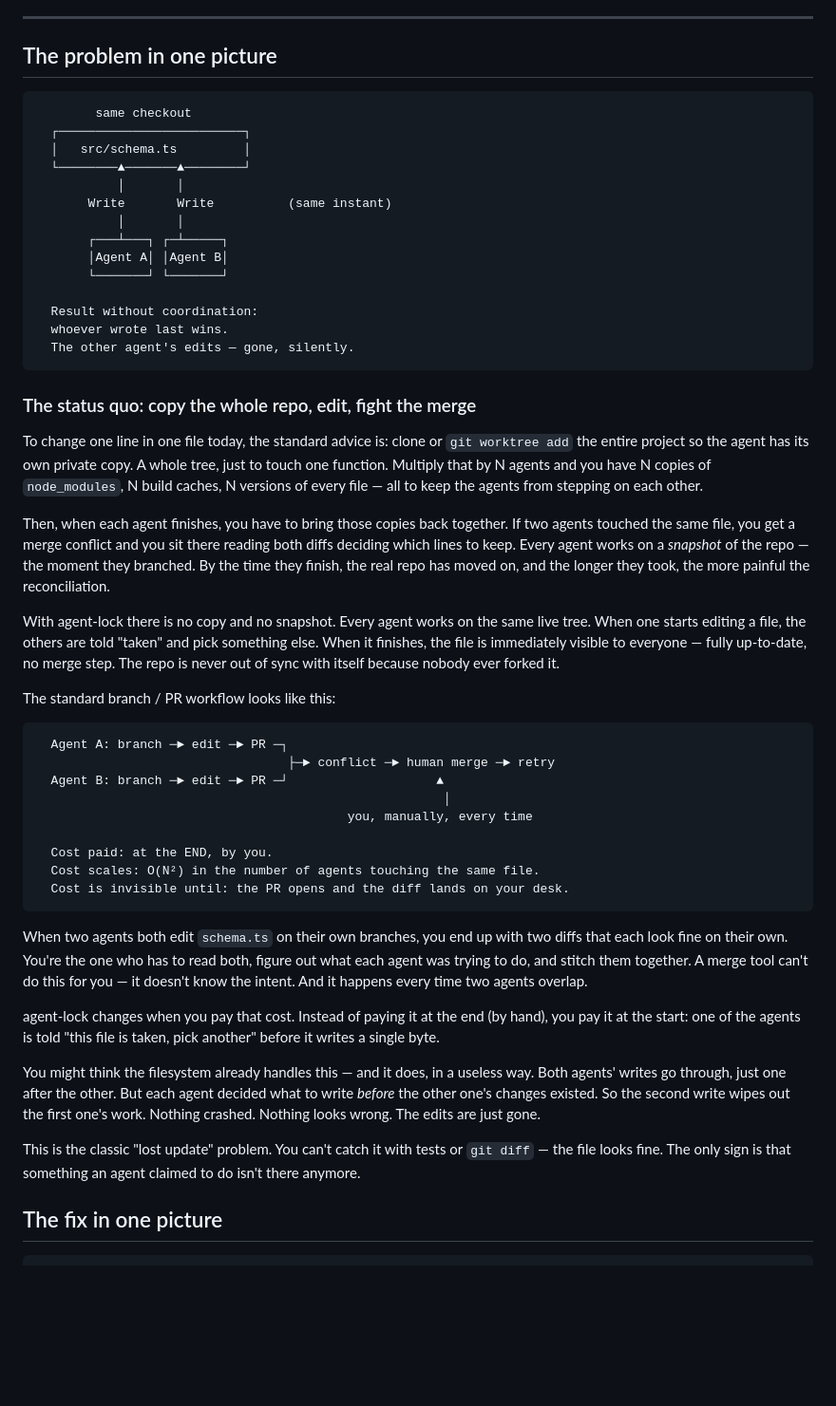
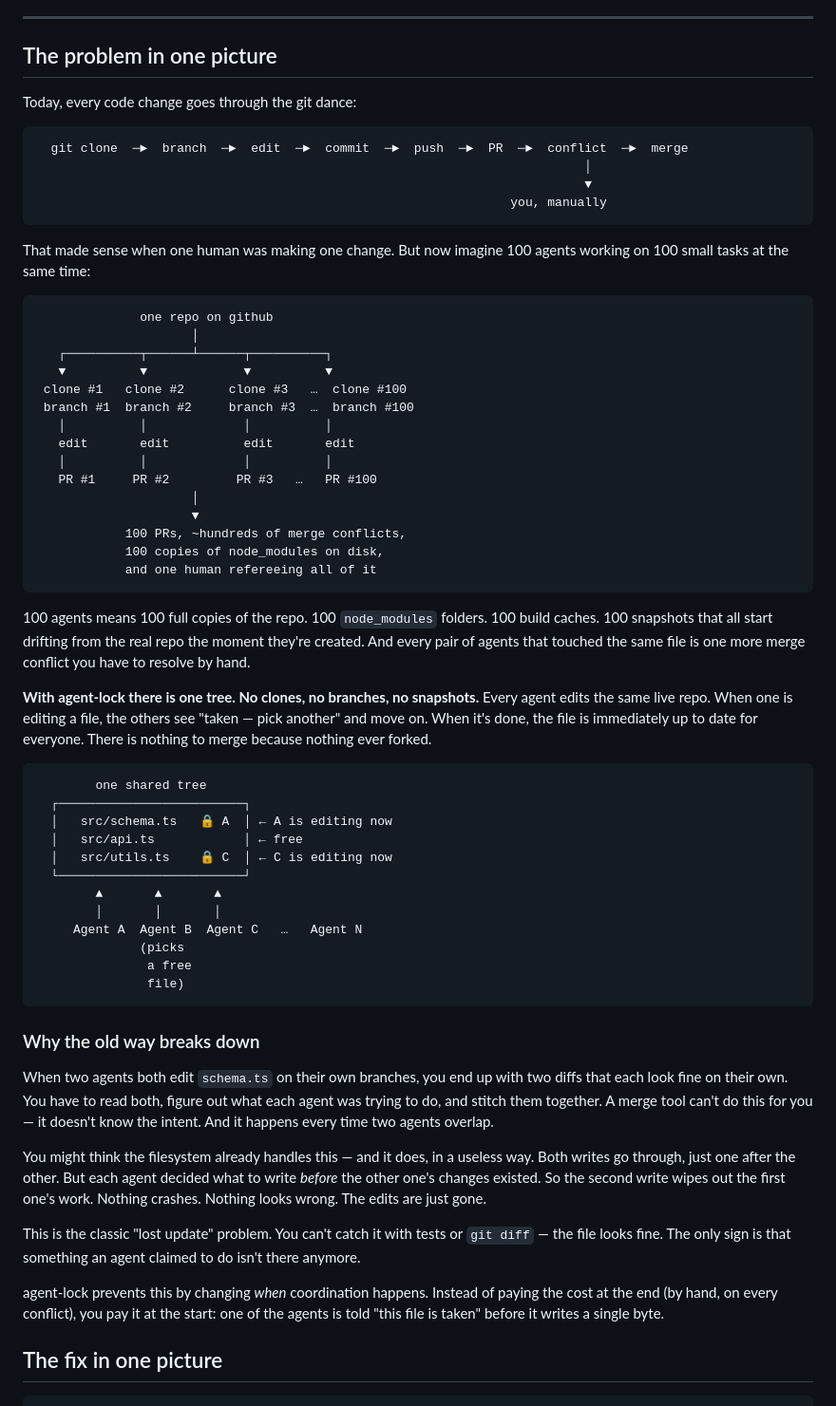
Before and after one commit to lovieco/agent-lock, a Markdown page: README.md, the part around the change. Shown at 95% size. Drawn GitHub-style; blank space fills up the shorter version.

Commit message:
README: lead problem section with git-dance and 100-agent fan-out
Co-Authored-By: Claude Opus 4.7 (1M context) <noreply@anthropic.com>

````diff
--- a/README.md
+++ b/README.md
@@ -10,52 +10,63 @@ agent-lock lets every agent edit the same tree at the same time. When one starts
 
 ## The problem in one picture
 
+Today, every code change goes through the git dance:
+
 ```
-        same checkout
-  ┌─────────────────────────┐
-  │   src/schema.ts         │
-  └────────▲───────▲────────┘
-           │       │
-       Write       Write          (same instant)
-           │       │
-       ┌───┴───┐ ┌─┴─────┐
-       │Agent A│ │Agent B│
-       └───────┘ └───────┘
-
-  Result without coordination:
-  whoever wrote last wins.
-  The other agent's edits — gone, silently.
+  git clone  ─►  branch  ─►  edit  ─►  commit  ─►  push  ─►  PR  ─►  conflict  ─►  merge
+                                                                          │
+                                                                          ▼
+                                                                you, manually
 ```
 
-### The status quo: copy the whole repo, edit, fight the merge
-
-To change one line in one file today, the standard advice is: clone or `git worktree add` the entire project so the agent has its own private copy. A whole tree, just to touch one function. Multiply that by N agents and you have N copies of `node_modules`, N build caches, N versions of every file — all to keep the agents from stepping on each other.
-
-Then, when each agent finishes, you have to bring those copies back together. If two agents touched the same file, you get a merge conflict and you sit there reading both diffs deciding which lines to keep. Every agent works on a *snapshot* of the repo — the moment they branched. By the time they finish, the real repo has moved on, and the longer they took, the more painful the reconciliation.
-
-With agent-lock there is no copy and no snapshot. Every agent works on the same live tree. When one starts editing a file, the others are told "taken" and pick something else. When it finishes, the file is immediately visible to everyone — fully up-to-date, no merge step. The repo is never out of sync with itself because nobody ever forked it.
-
-The standard branch / PR workflow looks like this:
+That made sense when one human was making one change. But now imagine 100 agents working on 100 small tasks at the same time:
 
 ```
-  Agent A: branch ─► edit ─► PR ─┐
-                                  ├─► conflict ─► human merge ─► retry
-  Agent B: branch ─► edit ─► PR ─┘                    ▲
-                                                       │
-                                          you, manually, every time
-
-  Cost paid: at the END, by you.
-  Cost scales: O(N²) in the number of agents touching the same file.
-  Cost is invisible until: the PR opens and the diff lands on your desk.
+              one repo on github
+                     │
+   ┌──────────┬──────┴──────┬──────────┐
+   ▼          ▼             ▼          ▼
+ clone #1   clone #2      clone #3   …  clone #100
+ branch #1  branch #2     branch #3  …  branch #100
+   │          │             │          │
+   edit       edit          edit       edit
+   │          │             │          │
+   PR #1     PR #2         PR #3   …   PR #100
+                     │
+                     ▼
+            100 PRs, ~hundreds of merge conflicts,
+            100 copies of node_modules on disk,
+            and one human refereeing all of it
 ```
 
-When two agents both edit `schema.ts` on their own branches, you end up with two diffs that each look fine on their own. You're the one who has to read both, figure out what each agent was trying to do, and stitch them together. A merge tool can't do this for you — it doesn't know the intent. And it happens every time two agents overlap.
+100 agents means 100 full copies of the repo. 100 `node_modules` folders. 100 build caches. 100 snapshots that all start drifting from the real repo the moment they're created. And every pair of agents that touched the same file is one more merge conflict you have to resolve by hand.
 
-agent-lock changes when you pay that cost. Instead of paying it at the end (by hand), you pay it at the start: one of the agents is told "this file is taken, pick another" before it writes a single byte.
+**With agent-lock there is one tree. No clones, no branches, no snapshots.** Every agent edits the same live repo. When one is editing a file, the others see "taken — pick another" and move on. When it's done, the file is immediately up to date for everyone. There is nothing to merge because nothing ever forked.
 
-You might think the filesystem already handles this — and it does, in a useless way. Both agents' writes go through, just one after the other. But each agent decided what to write *before* the other one's changes existed. So the second write wipes out the first one's work. Nothing crashed. Nothing looks wrong. The edits are just gone.
+```
+        one shared tree
+  ┌─────────────────────────┐
+  │   src/schema.ts   🔒 A  │ ← A is editing now
+  │   src/api.ts            │ ← free
+  │   src/utils.ts    🔒 C  │ ← C is editing now
+  └─────────────────────────┘
+        ▲       ▲       ▲
+        │       │       │
+     Agent A  Agent B  Agent C   …   Agent N
+              (picks
+               a free
+               file)
+```
+
+### Why the old way breaks down
+
+When two agents both edit `schema.ts` on their own branches, you end up with two diffs that each look fine on their own. You have to read both, figure out what each agent was trying to do, and stitch them together. A merge tool can't do this for you — it doesn't know the intent. And it happens every time two agents overlap.
+
+You might think the filesystem already handles this — and it does, in a useless way. Both writes go through, just one after the other. But each agent decided what to write *before* the other one's changes existed. So the second write wipes out the first one's work. Nothing crashes. Nothing looks wrong. The edits are just gone.
 
 This is the classic "lost update" problem. You can't catch it with tests or `git diff` — the file looks fine. The only sign is that something an agent claimed to do isn't there anymore.
+
+agent-lock prevents this by changing *when* coordination happens. Instead of paying the cost at the end (by hand, on every conflict), you pay it at the start: one of the agents is told "this file is taken" before it writes a single byte.
 
 ## The fix in one picture
 
````
